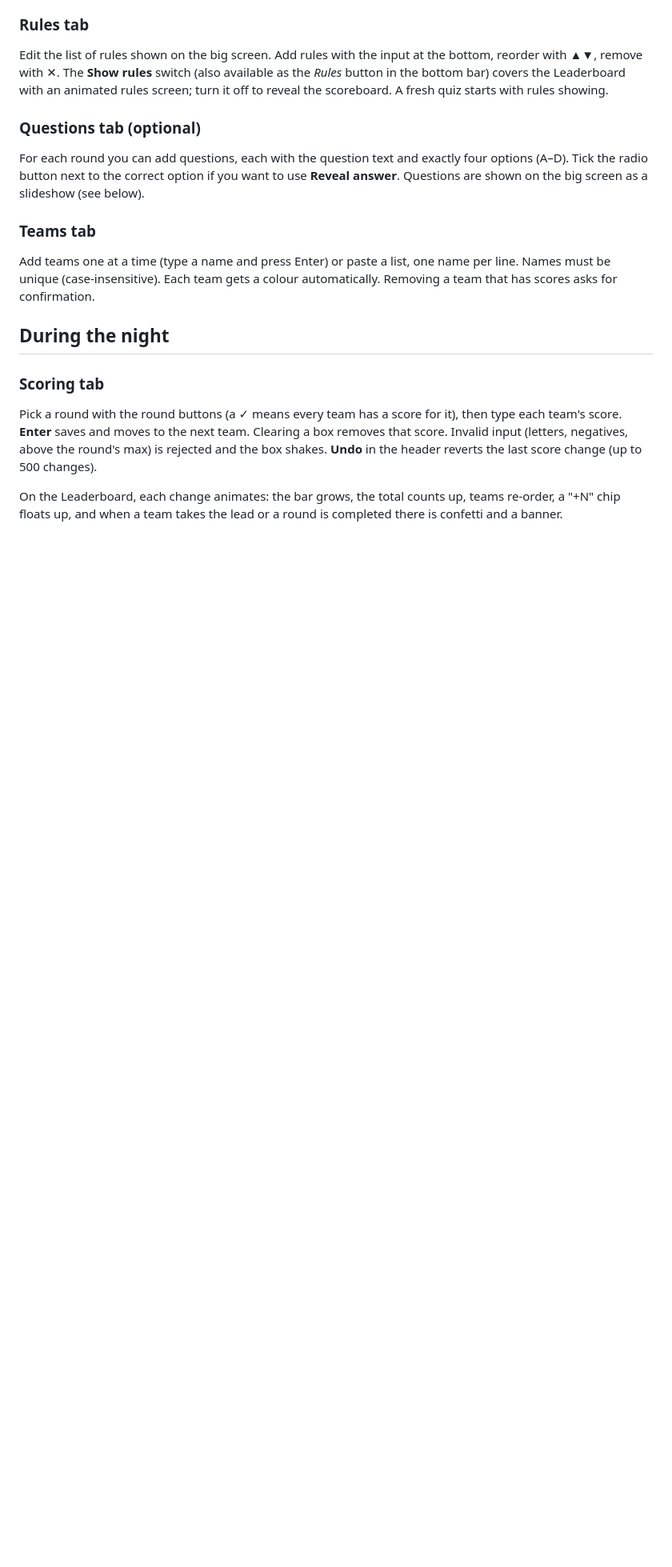
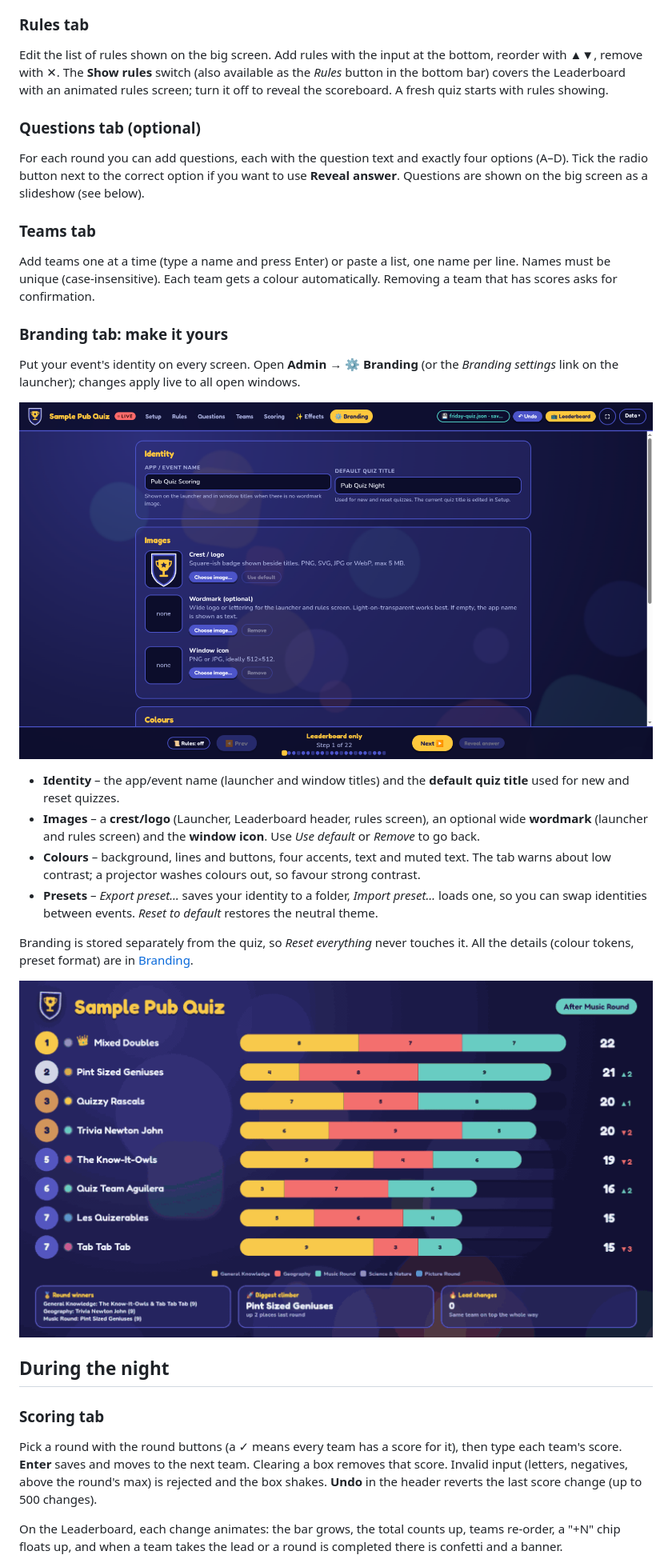
Before and after one commit to MarkusWernerBaumgartner/PubQuizLeaderboard, a Markdown page: docs/user-guide.md, the part around one of its changes. Shown at 80% size. Rendered like a GitHub page; pictures changed too: docs/media/admin-branding.png; blank space fills up the shorter version.

```diff
--- a/docs/user-guide.md
+++ b/docs/user-guide.md
@@ -24,6 +24,20 @@ For each round you can add questions, each with the question text and exactly fo
 ### Teams tab
 Add teams one at a time (type a name and press Enter) or paste a list, one name per line. Names must be unique (case-insensitive). Each team gets a colour automatically. Removing a team that has scores asks for confirmation.
 
+### Branding tab: make it yours
+Put your event's identity on every screen. Open **Admin → ⚙ Branding** (or the *Branding settings* link on the launcher); changes apply live to all open windows.
+
+![Branding tab](media/admin-branding.png)
+
+- **Identity** – the app/event name (launcher and window titles) and the **default quiz title** used for new and reset quizzes.
+- **Images** – a **crest/logo** (Launcher, Leaderboard header, rules screen), an optional wide **wordmark** (launcher and rules screen) and the **window icon**. Use *Use default* or *Remove* to go back.
+- **Colours** – background, lines and buttons, four accents, text and muted text. The tab warns about low contrast; a projector washes colours out, so favour strong contrast.
+- **Presets** – *Export preset…* saves your identity to a folder, *Import preset…* loads one, so you can swap identities between events. *Reset to default* restores the neutral theme.
+
+Branding is stored separately from the quiz, so *Reset everything* never touches it. All the details (colour tokens, preset format) are in [Branding](branding.md).
+
+![The theme changing live](media/theming.gif)
+
 ## During the night
 
 ### Scoring tab
```
Also changed, not shown: other parts of docs/user-guide.md (+6 -2 lines), CHANGELOG.md (+6 -0 lines), README.md (+3 -3 lines), docs/media/admin-effects.png, 1 other file.
